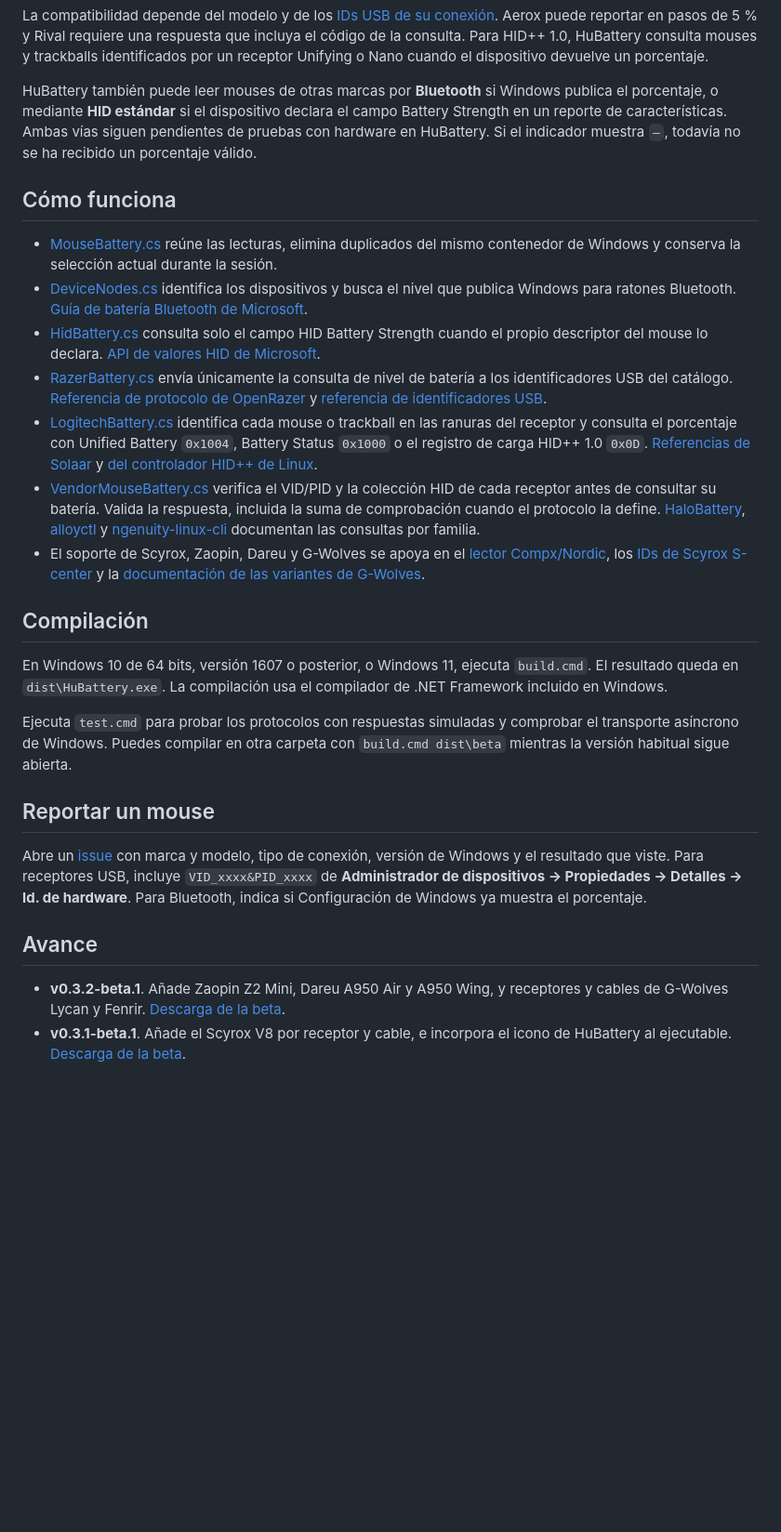
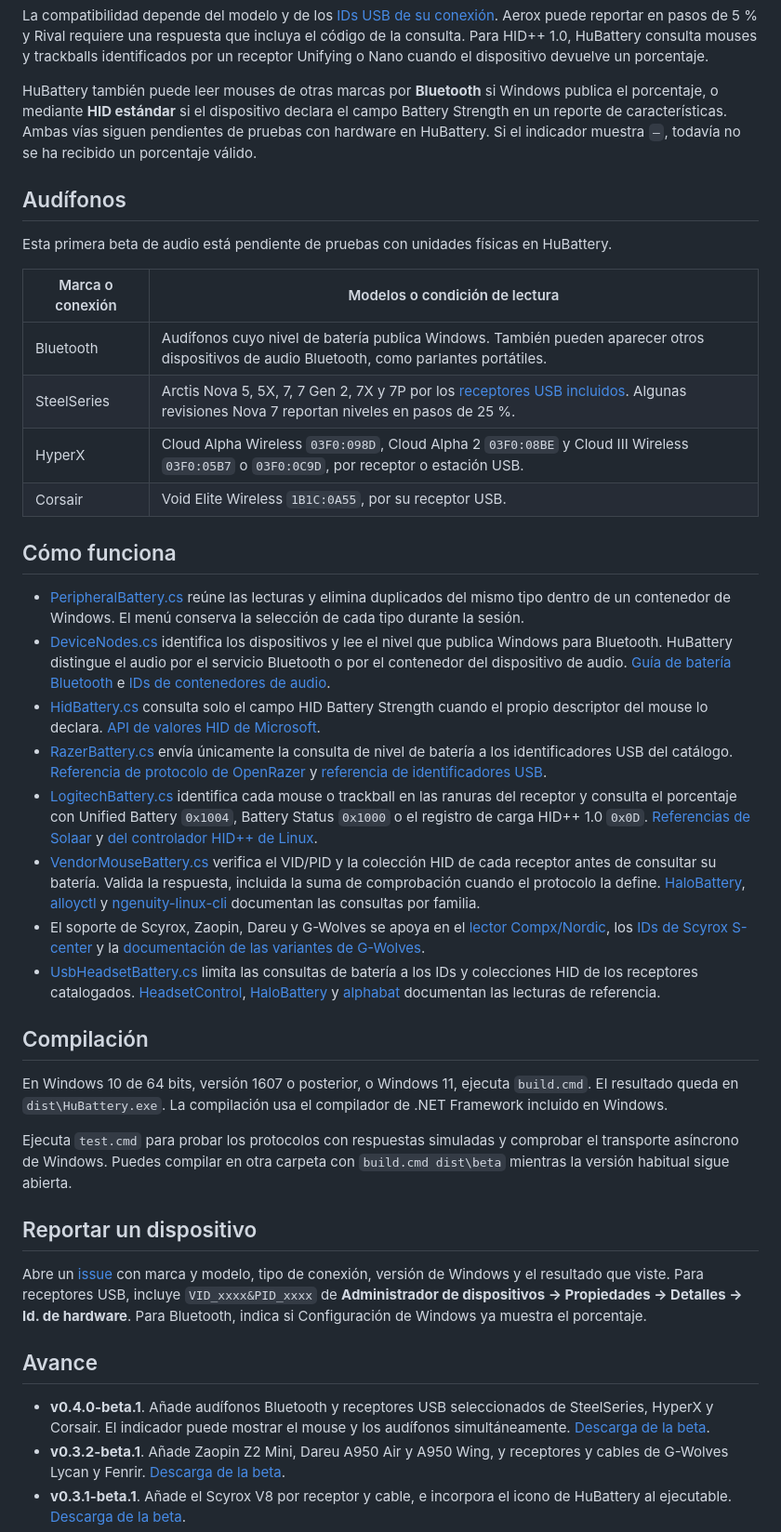
Before and after one commit to ZielCL/HuBattery, a Markdown page: README.md, the part around one of its changes. Shown at 93% size. Drawn GitHub-style; blank space fills up the shorter version.

```diff
--- a/README.md
+++ b/README.md
@@ -45,15 +45,27 @@ La compatibilidad depende del modelo y de los [IDs USB de su conexión](src/Vend
 
 HuBattery también puede leer mouses de otras marcas por **Bluetooth** si Windows publica el porcentaje, o mediante **HID estándar** si el dispositivo declara el campo Battery Strength en un reporte de características. Ambas vías siguen pendientes de pruebas con hardware en HuBattery. Si el indicador muestra `—`, todavía no se ha recibido un porcentaje válido.
 
+## Audífonos
+
+Esta primera beta de audio está pendiente de pruebas con unidades físicas en HuBattery.
+
+| Marca o conexión | Modelos o condición de lectura |
+| --- | --- |
+| Bluetooth | Audífonos cuyo nivel de batería publica Windows. También pueden aparecer otros dispositivos de audio Bluetooth, como parlantes portátiles. |
+| SteelSeries | Arctis Nova 5, 5X, 7, 7 Gen 2, 7X y 7P por los [receptores USB incluidos](src/UsbHeadsetBattery.cs). Algunas revisiones Nova 7 reportan niveles en pasos de 25 %. |
+| HyperX | Cloud Alpha Wireless `03F0:098D`, Cloud Alpha 2 `03F0:08BE` y Cloud III Wireless `03F0:05B7` o `03F0:0C9D`, por receptor o estación USB. |
+| Corsair | Void Elite Wireless `1B1C:0A55`, por su receptor USB. |
+
 ## Cómo funciona
 
-- [MouseBattery.cs](src/MouseBattery.cs) reúne las lecturas, elimina duplicados del mismo contenedor de Windows y conserva la selección actual durante la sesión.
-- [DeviceNodes.cs](src/DeviceNodes.cs) identifica los dispositivos y busca el nivel que publica Windows para ratones Bluetooth. [Guía de batería Bluetooth de Microsoft](https://learn.microsoft.com/windows-hardware/design/accessory-guidelines/bluetooth-accessory-guidelines/bluetooth-accessory-guidelines-battery-profiles-services).
+- [PeripheralBattery.cs](src/PeripheralBattery.cs) reúne las lecturas y elimina duplicados del mismo tipo dentro de un contenedor de Windows. El menú conserva la selección de cada tipo durante la sesión.
+- [DeviceNodes.cs](src/DeviceNodes.cs) identifica los dispositivos y lee el nivel que publica Windows para Bluetooth. HuBattery distingue el audio por el servicio Bluetooth o por el contenedor del dispositivo de audio. [Guía de batería Bluetooth](https://learn.microsoft.com/windows-hardware/design/accessory-guidelines/bluetooth-accessory-guidelines/bluetooth-accessory-guidelines-battery-profiles-services) e [IDs de contenedores de audio](https://learn.microsoft.com/windows-hardware/drivers/audio/audio-endpoint-container-id).
 - [HidBattery.cs](src/HidBattery.cs) consulta solo el campo HID Battery Strength cuando el propio descriptor del mouse lo declara. [API de valores HID de Microsoft](https://learn.microsoft.com/windows-hardware/drivers/ddi/hidpi/nf-hidpi-hidp_getspecificvaluecaps).
 - [RazerBattery.cs](src/RazerBattery.cs) envía únicamente la consulta de nivel de batería a los identificadores USB del catálogo. [Referencia de protocolo de OpenRazer](https://github.com/openrazer/openrazer/blob/master/driver/razermouse_driver.c) y [referencia de identificadores USB](https://github.com/xzeldon/razer-battery-report#supported-mice).
 - [LogitechBattery.cs](src/LogitechBattery.cs) identifica cada mouse o trackball en las ranuras del receptor y consulta el porcentaje con Unified Battery `0x1004`, Battery Status `0x1000` o el registro de carga HID++ 1.0 `0x0D`. [Referencias de Solaar](https://github.com/pwr-Solaar/Solaar/tree/master/lib/logitech_receiver) y [del controlador HID++ de Linux](https://github.com/torvalds/linux/blob/master/drivers/hid/hid-logitech-hidpp.c).
 - [VendorMouseBattery.cs](src/VendorMouseBattery.cs) verifica el VID/PID y la colección HID de cada receptor antes de consultar su batería. Valida la respuesta, incluida la suma de comprobación cuando el protocolo la define. [HaloBattery](https://github.com/HeyOkay/HaloBattery/blob/main/docs/protocols.md), [alloyctl](https://alloy.szymon-wilczek.me/protocol/steelseries-aerox3-wireless.html) y [ngenuity-linux-cli](https://github.com/PMarinov1994/ngenuity-linux-cli) documentan las consultas por familia.
 - El soporte de Scyrox, Zaopin, Dareu y G-Wolves se apoya en el [lector Compx/Nordic](https://github.com/Fan4Metal/mouse_tray/blob/master/mouse_tray/drivers/chipset/nordic52.py), los [IDs de Scyrox S-center](https://github.com/vladkovalch/scyrox-v8-config/blob/main/scyrox_v8_config.py) y la [documentación de las variantes de G-Wolves](https://github.com/maximelonguepe/gwolves-battery-overlay/blob/main/docs/PROTOCOL.md).
+- [UsbHeadsetBattery.cs](src/UsbHeadsetBattery.cs) limita las consultas de batería a los IDs y colecciones HID de los receptores catalogados. [HeadsetControl](https://github.com/Sapd/HeadsetControl), [HaloBattery](https://github.com/HeyOkay/HaloBattery/blob/main/docs/protocols.md) y [alphabat](https://github.com/csmith/alphabat) documentan las lecturas de referencia.
 
 ## Compilación
 
@@ -61,12 +73,13 @@ En Windows 10 de 64 bits, versión 1607 o posterior, o Windows 11, ejecuta `buil
 
 Ejecuta `test.cmd` para probar los protocolos con respuestas simuladas y comprobar el transporte asíncrono de Windows. Puedes compilar en otra carpeta con `build.cmd dist\beta` mientras la versión habitual sigue abierta.
 
-## Reportar un mouse
+## Reportar un dispositivo
 
 Abre un [issue](https://github.com/ZielCL/HuBattery/issues/new) con marca y modelo, tipo de conexión, versión de Windows y el resultado que viste. Para receptores USB, incluye `VID_xxxx&PID_xxxx` de **Administrador de dispositivos → Propiedades → Detalles → Id. de hardware**. Para Bluetooth, indica si Configuración de Windows ya muestra el porcentaje.
 
 ## Avance
 
+- **v0.4.0-beta.1**. Añade audífonos Bluetooth y receptores USB seleccionados de SteelSeries, HyperX y Corsair. El indicador puede mostrar el mouse y los audífonos simultáneamente. [Descarga de la beta](https://github.com/ZielCL/HuBattery/releases/tag/v0.4.0-beta.1).
 - **v0.3.2-beta.1**. Añade Zaopin Z2 Mini, Dareu A950 Air y A950 Wing, y receptores y cables de G-Wolves Lycan y Fenrir. [Descarga de la beta](https://github.com/ZielCL/HuBattery/releases/tag/v0.3.2-beta.1).
 - **v0.3.1-beta.1**. Añade el Scyrox V8 por receptor y cable, e incorpora el icono de HuBattery al ejecutable. [Descarga de la beta](https://github.com/ZielCL/HuBattery/releases/tag/v0.3.1-beta.1).
 - **v0.3.0-beta.1**. Añade Logitech LIGHTSPEED y Nano, lectura HID++ 1.0 cuando el dispositivo reporta un porcentaje y receptores específicos de SteelSeries, HyperX, Corsair, Glorious, LAMZU, Hitscan, Pulsar, ATK/VXE y VGN. [Descarga de la beta](https://github.com/ZielCL/HuBattery/releases/tag/v0.3.0-beta.1).
```
Also changed, not shown: other parts of README.md (+8 -8 lines), assets/hubattery-barra-de-tareas.png, 12 other files.
